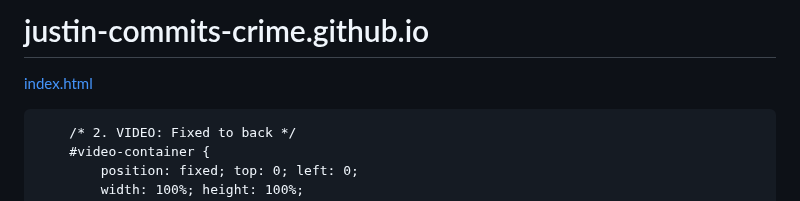
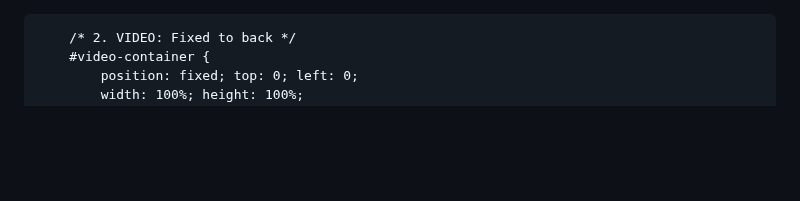
Before and after one commit to justin-commits-crime/justin-commits-crime.github.io, a Markdown page: README.md, the part around the change. GitHub-like rendering; blank space fills up the shorter version.

```diff
--- a/README.md
+++ b/README.md
@@ -1,5 +1,4 @@
-# justin-commits-crime.github.io
-[index.html](https://github.com/user-attachments/files/23764085/index.html)
+
 <!DOCTYPE html>
 <html lang="en">
 <head>
```
